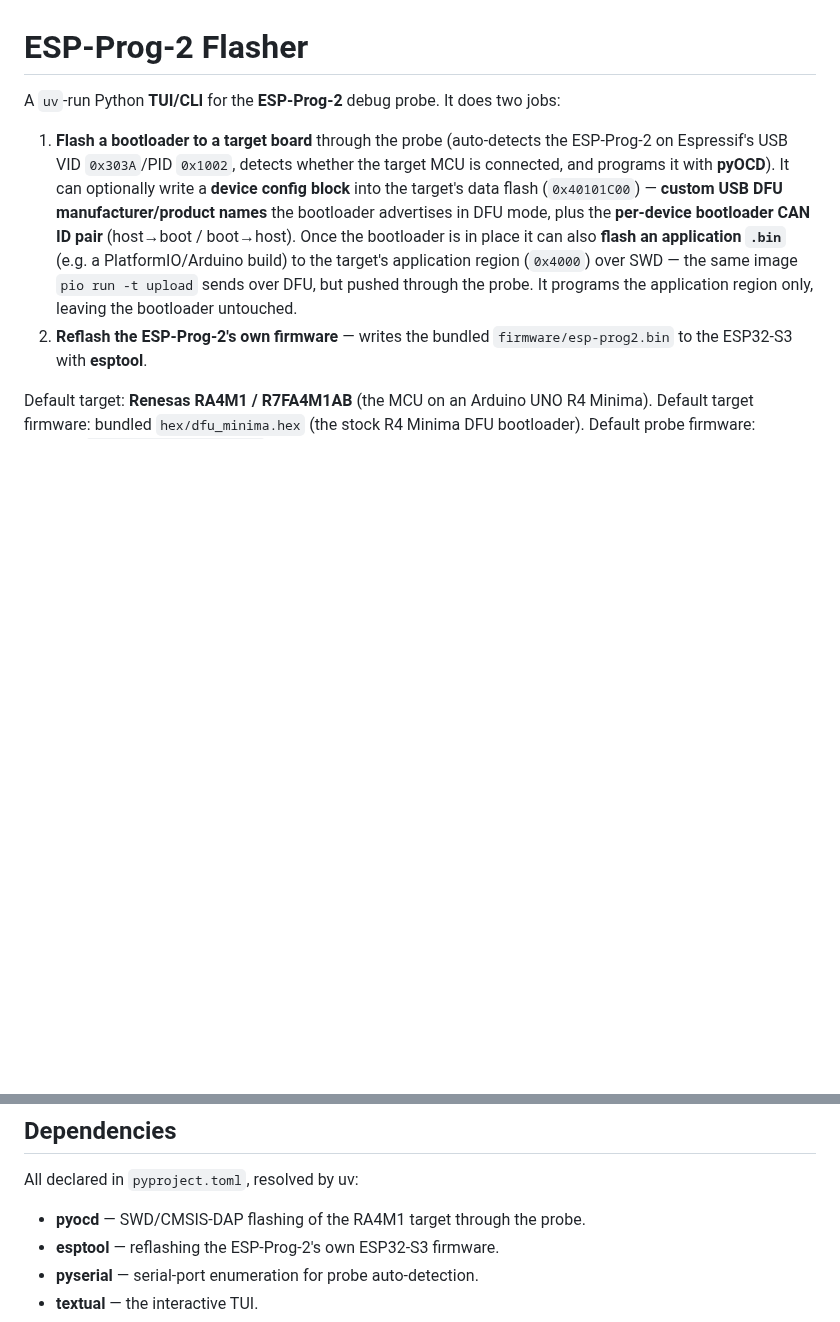
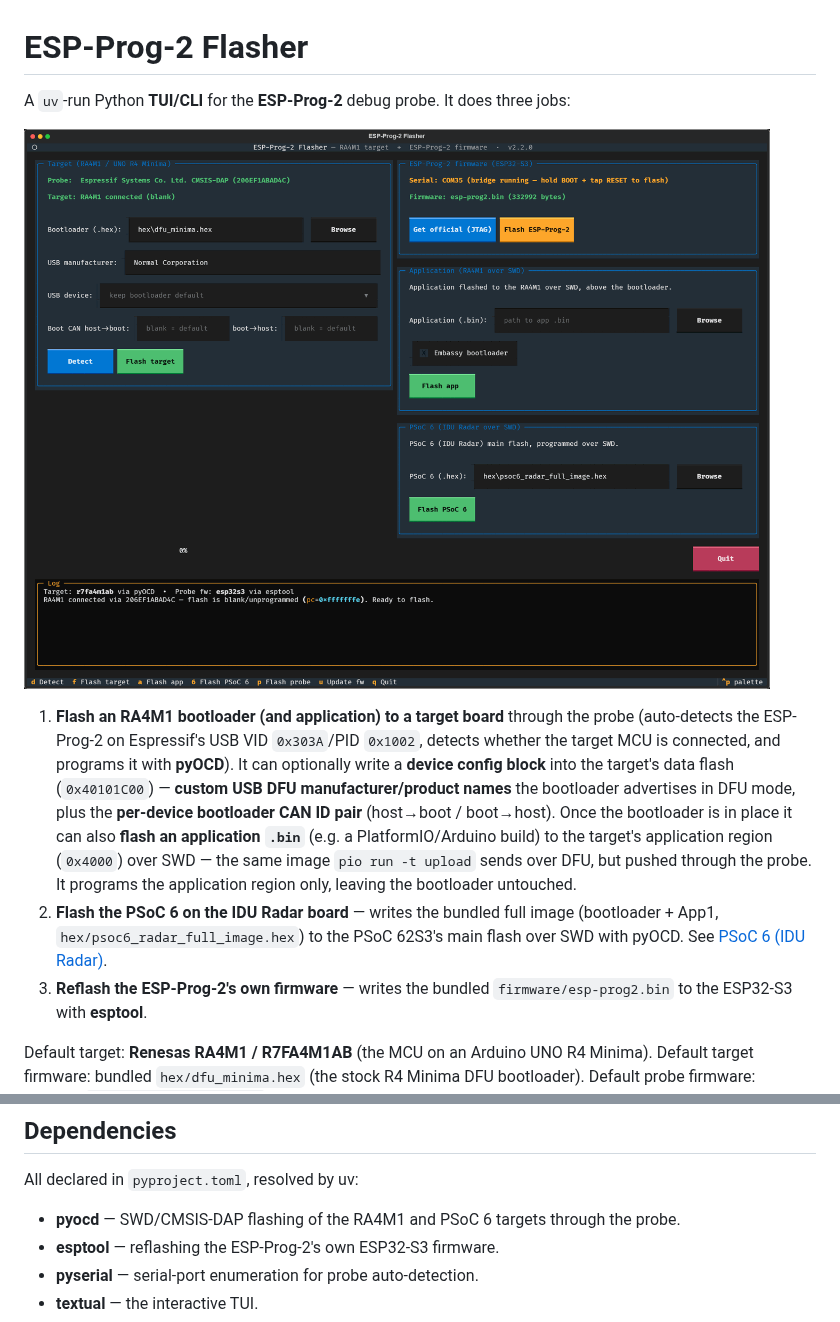
Before and after one commit to XiaoKChen/ESP-PROG-2-PY-CLI, a Markdown page: README.md, 2 parts joined by grey strips. GitHub-like rendering; pictures changed too: docs/images/tui-demo.gif (added); blank space fills up the shorter version.

```diff
--- a/README.md
+++ b/README.md
@@ -1,9 +1,11 @@
 # ESP-Prog-2 Flasher
 
-A `uv`-run Python **TUI/CLI** for the **ESP-Prog-2** debug probe. It does two jobs:
+A `uv`-run Python **TUI/CLI** for the **ESP-Prog-2** debug probe. It does three jobs:
 
-1. **Flash a bootloader to a target board** through the probe (auto-detects the
-   ESP-Prog-2 on Espressif's USB VID `0x303A`/PID `0x1002`, detects whether the
+![ESP-Prog-2 Flasher TUI: detect, pick a USB device, flash the PSoC 6](docs/images/tui-demo.gif)
+
+1. **Flash an RA4M1 bootloader (and application) to a target board** through the
+   probe (auto-detects the ESP-Prog-2 on Espressif's USB VID `0x303A`/PID `0x1002`, detects whether the
    target MCU is connected, and programs it with **pyOCD**). It can optionally
    write a **device config block** into the target's data flash (`0x40101C00`) —
    **custom USB DFU manufacturer/product names** the bootloader advertises in DFU
@@ -13,7 +15,10 @@ A `uv`-run Python **TUI/CLI** for the **ESP-Prog-2** debug probe. It does two jo
    (`0x4000`) over SWD — the same image `pio run -t upload` sends over DFU, but
    pushed through the probe. It programs the application region only, leaving the
    bootloader untouched.
-2. **Reflash the ESP-Prog-2's own firmware** — writes the bundled
+2. **Flash the PSoC 6 on the IDU Radar board** — writes the bundled full image
+   (bootloader + App1, `hex/psoc6_radar_full_image.hex`) to the PSoC 62S3's main
+   flash over SWD with pyOCD. See [PSoC 6 (IDU Radar)](#psoc-6-idu-radar).
+3. **Reflash the ESP-Prog-2's own firmware** — writes the bundled
    `firmware/esp-prog2.bin` to the ESP32-S3 with **esptool**.
 
 Default target: **Renesas RA4M1 / R7FA4M1AB** (the MCU on an Arduino UNO R4 Minima).
@@ -233,7 +252,7 @@ Python, no pyOCD, and no network can flash the RA4M1 out of the box (no
 
 All declared in `pyproject.toml`, resolved by uv:
 
-- **pyocd** — SWD/CMSIS-DAP flashing of the RA4M1 target through the probe.
+- **pyocd** — SWD/CMSIS-DAP flashing of the RA4M1 and PSoC 6 targets through the probe.
 - **esptool** — reflashing the ESP-Prog-2's own ESP32-S3 firmware.
 - **pyserial** — serial-port enumeration for probe auto-detection.
 - **textual** — the interactive TUI.
```
Also changed, not shown: other parts of README.md (+21 -7 lines), docs/images/tui-device.png (added), docs/images/tui-main.png (added), docs/images/tui-psoc6.png (added).
